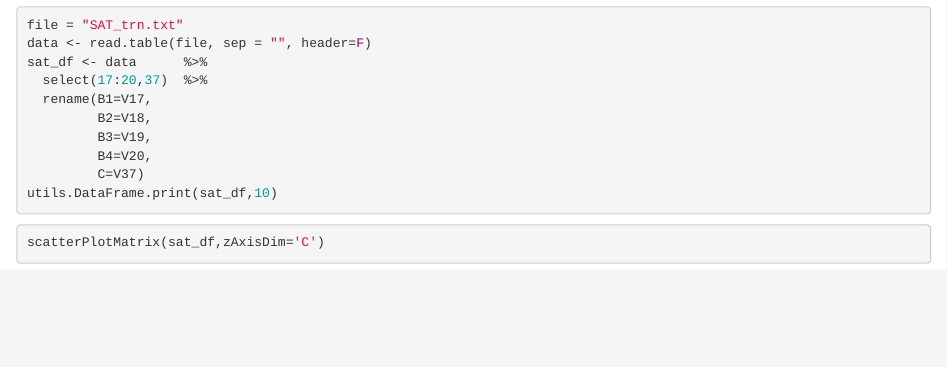
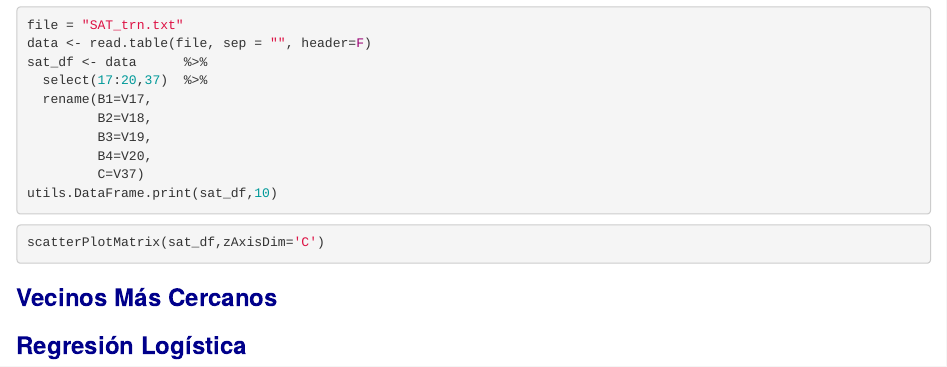
Before and after one commit to Lautaro-De-Lucia/TP2-Aprendizaje-Estadistico, an R Markdown document (TP_Integrador.Rmd): the page in a window 1100 px wide, from 1680 px down. Rendered offline with R 4.5, knitr and Pandoc, with nearby package versions; the code chunks are not run, so their results and figures are left out.

````diff
--- a/TP_Integrador.Rmd
+++ b/TP_Integrador.Rmd
@@ -96,3 +96,11 @@
 ```{r}
 scatterPlotMatrix(sat_df,zAxisDim='C')
 ```
+
+### **<font color=darkblue> Vecinos Más Cercanos </font>**
+
+### **<font color=darkblue> Regresión Logística </font>**
+
+
+```{r}
+```
````
Also changed, not shown: RL.md (added), TP_Integrador.html, 1 other file.
